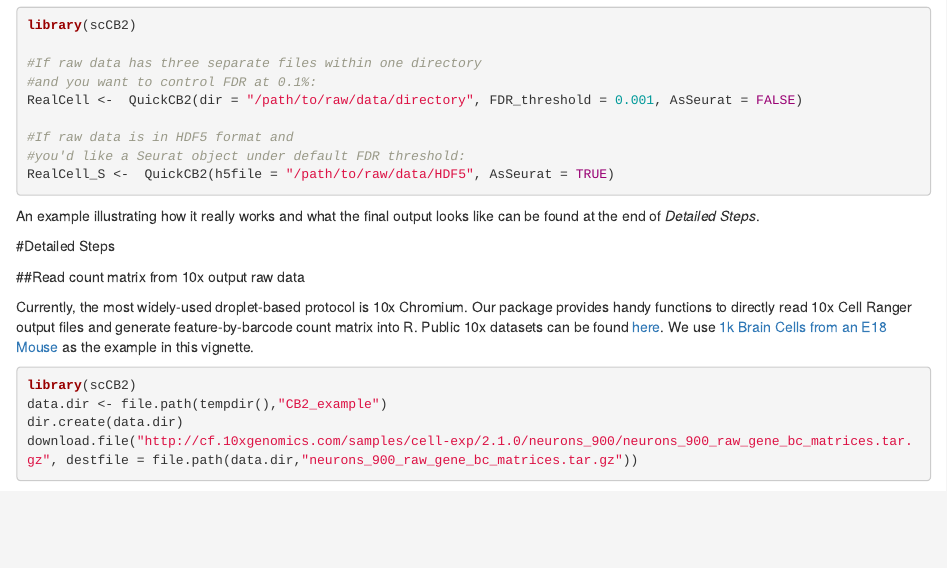
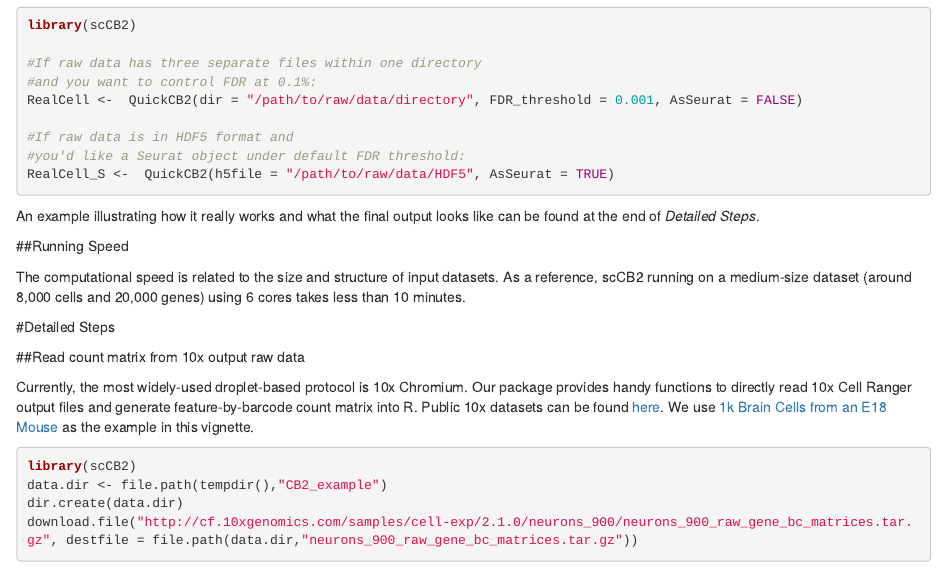
Before and after one commit to zijianni/scCB2, an R Markdown document (vignettes/scCB2.Rmd): the page in a window 1100 px wide, from 740 px down. Rendered offline with R 4.5, knitr and Pandoc, with nearby package versions; drawn as R Markdown's standard HTML page in place of the format the file asks for; some code elsewhere in the file could not run offline.

Commit message:
Added notes about running speed

````diff
--- a/vignettes/scCB2.Rmd
+++ b/vignettes/scCB2.Rmd
@@ -59,6 +59,10 @@
 ```
 
 An example illustrating how it really works and what the final output looks like can be found at the end of *Detailed Steps*.
+
+##Running Speed
+
+The computational speed is related to the size and structure of input datasets. As a reference, scCB2 running on a medium-size dataset (around 8,000 cells and 20,000 genes) using 6 cores takes less than 10 minutes.
 
 #Detailed Steps
 
````
